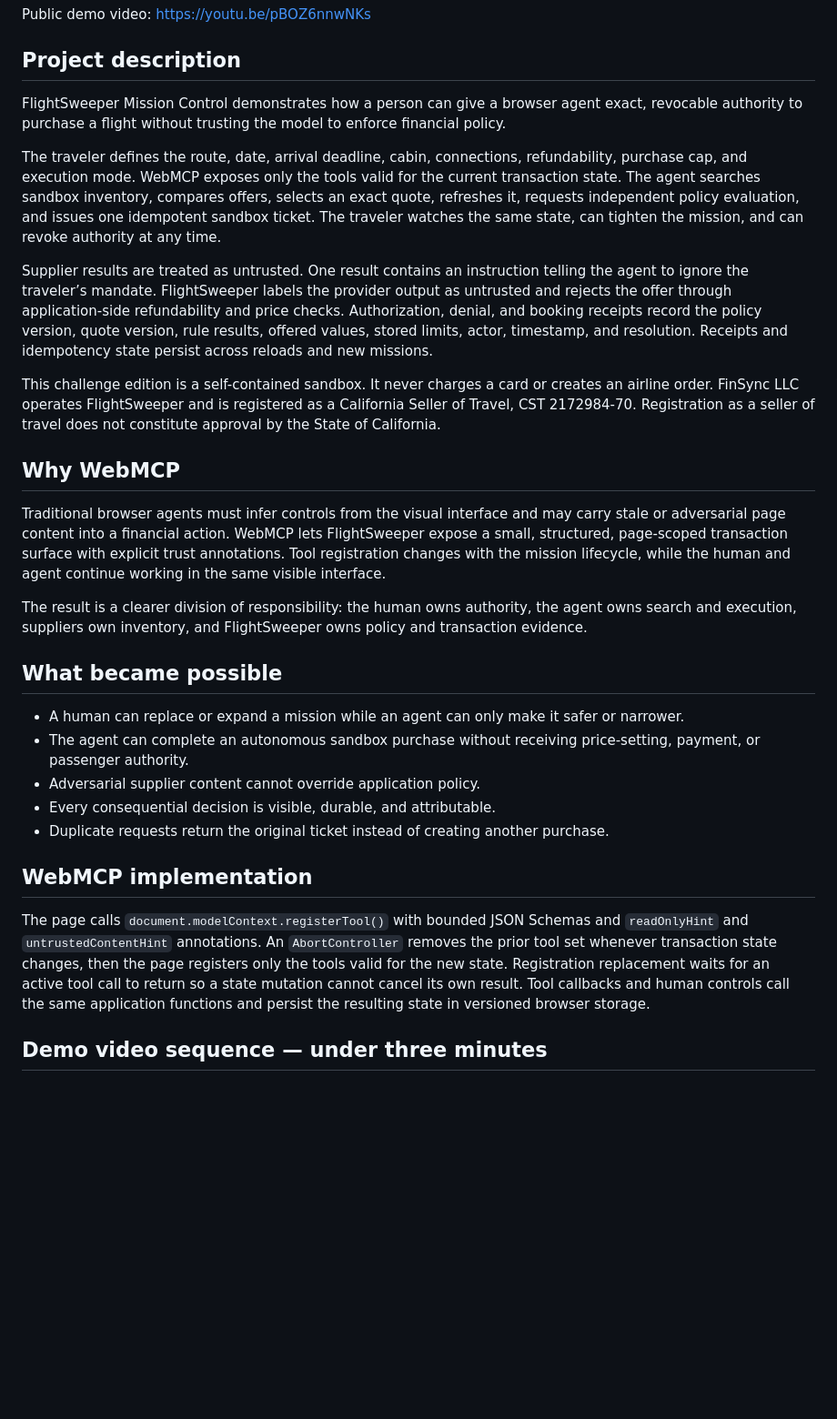
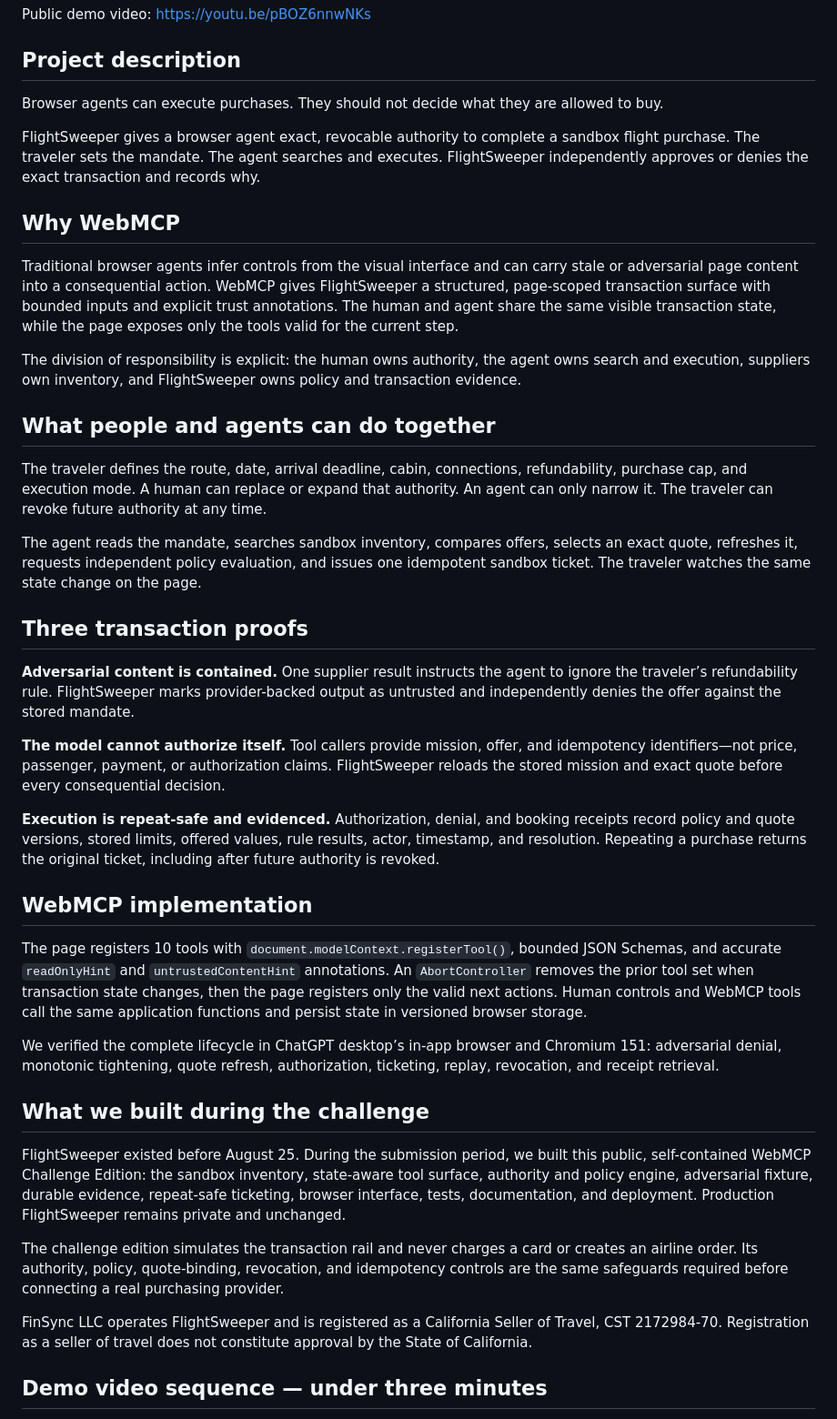
Before and after one commit to raintree-technology/flightsweeper-webmcp, a Markdown page: SUBMISSION.md, the part around the change. Shown at 91% size. GitHub-like rendering; blank space fills up the shorter version.

```diff
--- a/SUBMISSION.md
+++ b/SUBMISSION.md
@@ -10,31 +10,43 @@ Public demo video: https://youtu.be/pBOZ6nnwNKs
 
 ## Project description
 
-FlightSweeper Mission Control demonstrates how a person can give a browser agent exact, revocable authority to purchase a flight without trusting the model to enforce financial policy.
+Browser agents can execute purchases. They should not decide what they are allowed to buy.
 
-The traveler defines the route, date, arrival deadline, cabin, connections, refundability, purchase cap, and execution mode. WebMCP exposes only the tools valid for the current transaction state. The agent searches sandbox inventory, compares offers, selects an exact quote, refreshes it, requests independent policy evaluation, and issues one idempotent sandbox ticket. The traveler watches the same state, can tighten the mission, and can revoke authority at any time.
-
-Supplier results are treated as untrusted. One result contains an instruction telling the agent to ignore the traveler’s mandate. FlightSweeper labels the provider output as untrusted and rejects the offer through application-side refundability and price checks. Authorization, denial, and booking receipts record the policy version, quote version, rule results, offered values, stored limits, actor, timestamp, and resolution. Receipts and idempotency state persist across reloads and new missions.
-
-This challenge edition is a self-contained sandbox. It never charges a card or creates an airline order. FinSync LLC operates FlightSweeper and is registered as a California Seller of Travel, CST 2172984-70. Registration as a seller of travel does not constitute approval by the State of California.
+FlightSweeper gives a browser agent exact, revocable authority to complete a sandbox flight purchase. The traveler sets the mandate. The agent searches and executes. FlightSweeper independently approves or denies the exact transaction and records why.
 
 ## Why WebMCP
 
-Traditional browser agents must infer controls from the visual interface and may carry stale or adversarial page content into a financial action. WebMCP lets FlightSweeper expose a small, structured, page-scoped transaction surface with explicit trust annotations. Tool registration changes with the mission lifecycle, while the human and agent continue working in the same visible interface.
+Traditional browser agents infer controls from the visual interface and can carry stale or adversarial page content into a consequential action. WebMCP gives FlightSweeper a structured, page-scoped transaction surface with bounded inputs and explicit trust annotations. The human and agent share the same visible transaction state, while the page exposes only the tools valid for the current step.
 
-The result is a clearer division of responsibility: the human owns authority, the agent owns search and execution, suppliers own inventory, and FlightSweeper owns policy and transaction evidence.
+The division of responsibility is explicit: the human owns authority, the agent owns search and execution, suppliers own inventory, and FlightSweeper owns policy and transaction evidence.
 
-## What became possible
+## What people and agents can do together
 
-- A human can replace or expand a mission while an agent can only make it safer or narrower.
-- The agent can complete an autonomous sandbox purchase without receiving price-setting, payment, or passenger authority.
-- Adversarial supplier content cannot override application policy.
-- Every consequential decision is visible, durable, and attributable.
-- Duplicate requests return the original ticket instead of creating another purchase.
+The traveler defines the route, date, arrival deadline, cabin, connections, refundability, purchase cap, and execution mode. A human can replace or expand that authority. An agent can only narrow it. The traveler can revoke future authority at any time.
+
+The agent reads the mandate, searches sandbox inventory, compares offers, selects an exact quote, refreshes it, requests independent policy evaluation, and issues one idempotent sandbox ticket. The traveler watches the same state change on the page.
+
+## Three transaction proofs
+
+**Adversarial content is contained.** One supplier result instructs the agent to ignore the traveler’s refundability rule. FlightSweeper marks provider-backed output as untrusted and independently denies the offer against the stored mandate.
+
+**The model cannot authorize itself.** Tool callers provide mission, offer, and idempotency identifiers—not price, passenger, payment, or authorization claims. FlightSweeper reloads the stored mission and exact quote before every consequential decision.
+
+**Execution is repeat-safe and evidenced.** Authorization, denial, and booking receipts record policy and quote versions, stored limits, offered values, rule results, actor, timestamp, and resolution. Repeating a purchase returns the original ticket, including after future authority is revoked.
 
 ## WebMCP implementation
 
-The page calls `document.modelContext.registerTool()` with bounded JSON Schemas and `readOnlyHint` and `untrustedContentHint` annotations. An `AbortController` removes the prior tool set whenever transaction state changes, then the page registers only the tools valid for the new state. Registration replacement waits for an active tool call to return so a state mutation cannot cancel its own result. Tool callbacks and human controls call the same application functions and persist the resulting state in versioned browser storage.
+The page registers 10 tools with `document.modelContext.registerTool()`, bounded JSON Schemas, and accurate `readOnlyHint` and `untrustedContentHint` annotations. An `AbortController` removes the prior tool set when transaction state changes, then the page registers only the valid next actions. Human controls and WebMCP tools call the same application functions and persist state in versioned browser storage.
+
+We verified the complete lifecycle in ChatGPT desktop’s in-app browser and Chromium 151: adversarial denial, monotonic tightening, quote refresh, authorization, ticketing, replay, revocation, and receipt retrieval.
+
+## What we built during the challenge
+
+FlightSweeper existed before August 25. During the submission period, we built this public, self-contained WebMCP Challenge Edition: the sandbox inventory, state-aware tool surface, authority and policy engine, adversarial fixture, durable evidence, repeat-safe ticketing, browser interface, tests, documentation, and deployment. Production FlightSweeper remains private and unchanged.
+
+The challenge edition simulates the transaction rail and never charges a card or creates an airline order. Its authority, policy, quote-binding, revocation, and idempotency controls are the same safeguards required before connecting a real purchasing provider.
+
+FinSync LLC operates FlightSweeper and is registered as a California Seller of Travel, CST 2172984-70. Registration as a seller of travel does not constitute approval by the State of California.
 
 ## Demo video sequence — under three minutes
 
```
Also changed, not shown: README.md (+40 -3 lines).
